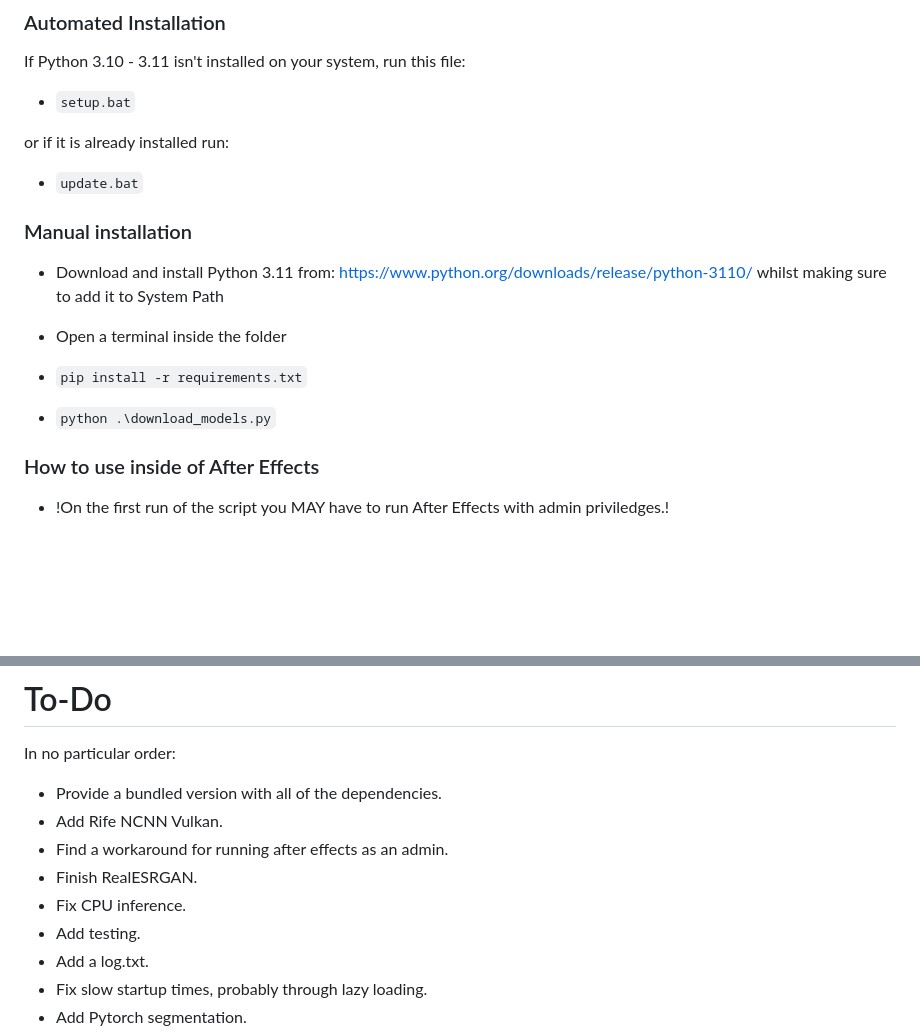
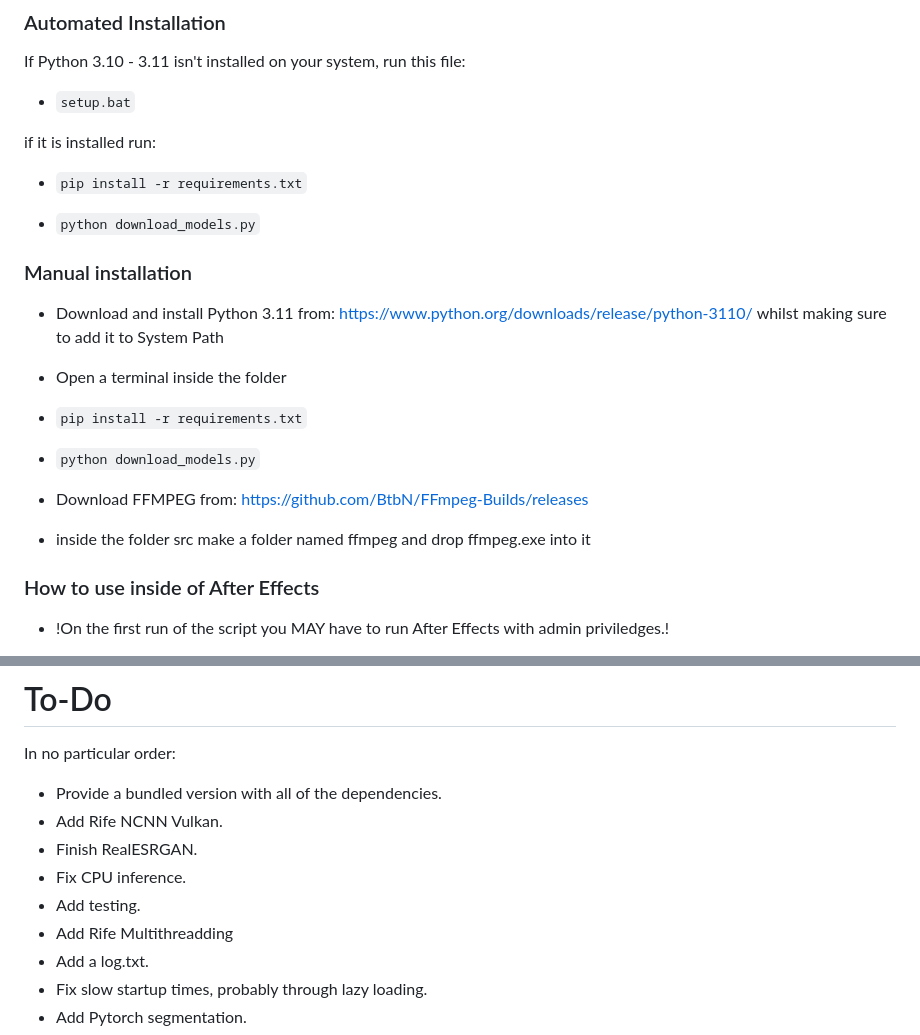
Before and after one commit to NevermindNilas/TheAnimeScripter, a Markdown page: README.md, 2 parts joined by grey strips. Rendered like a GitHub page; blank space fills up the shorter version.

````diff
--- a/README.md
+++ b/README.md
@@ -12,9 +12,11 @@ If Python 3.10 - 3.11 isn't installed on your system, run this file:
 
 - ```setup.bat```
 
-or if it is already installed run:
+if it is installed run:
 
-- ```update.bat```
+- ```pip install -r requirements.txt```
+
+- ```python download_models.py```
 
 ### Manual installation
 
@@ -24,7 +26,11 @@ or if it is already installed run:
 
 - ```pip install -r requirements.txt```
 
-- ```python .\download_models.py```
+- ```python download_models.py```
+
+- Download FFMPEG from: https://github.com/BtbN/FFmpeg-Builds/releases
+
+- inside the folder src make a folder named ffmpeg and drop ffmpeg.exe into it
 
 ### How to use inside of After Effects
 
@@ -132,10 +138,10 @@ Segment:
 In no particular order:
 - Provide a bundled version with all of the dependencies.
 - Add Rife NCNN Vulkan.
-- Find a workaround for running after effects as an admin.
 - Finish RealESRGAN.
 - Fix CPU inference.
 - Add testing.
+- Add Rife Multithreadding
 - Add a log.txt.
 - Fix slow startup times, probably through lazy loading.
 - Add Pytorch segmentation.
````
